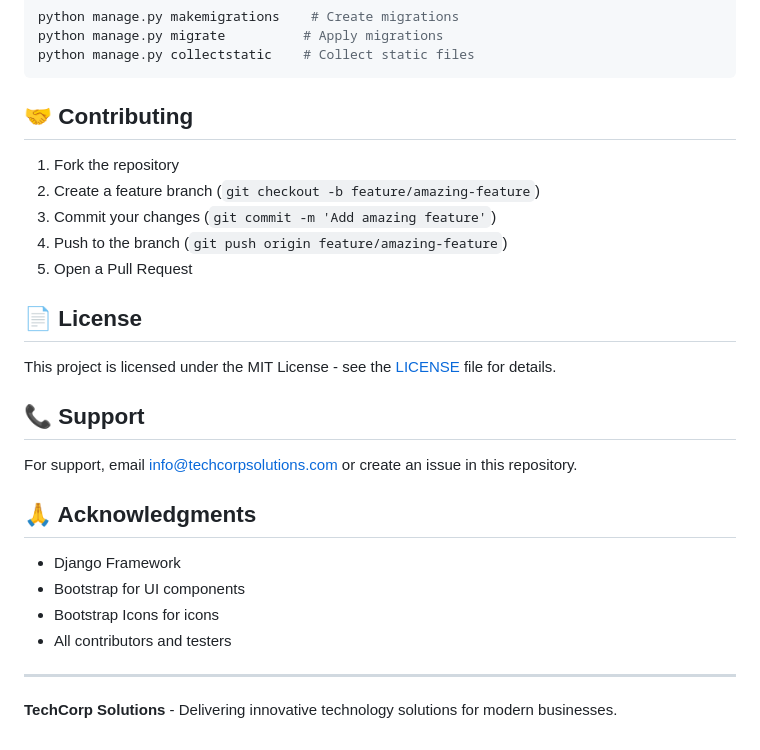
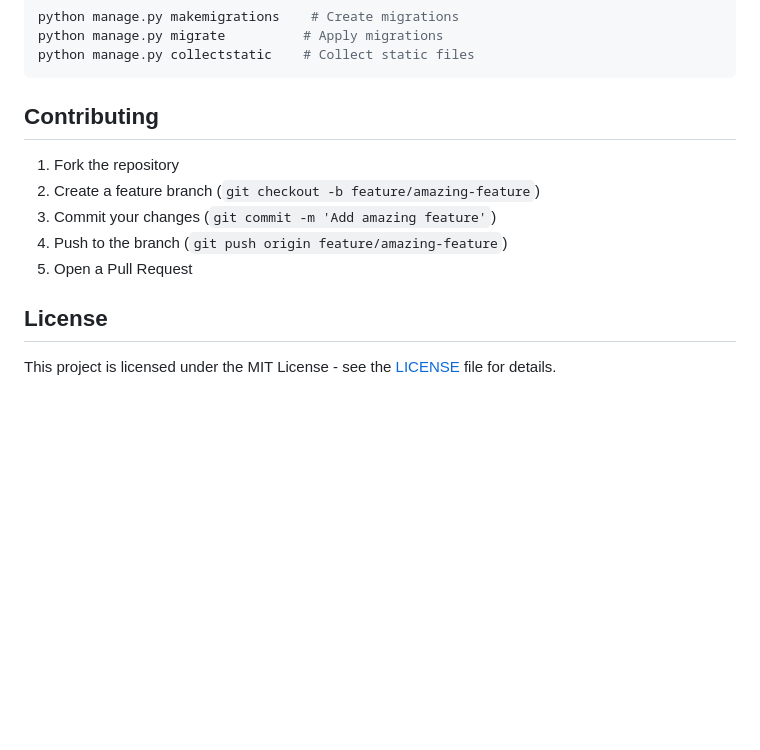
Before and after one commit to ursiee-ase1/company-website, a Markdown page: README.md, the part around one of its changes. Rendered like a GitHub page; blank space fills up the shorter version.

Commit message:
Refactor README.md section headers
Updated section headers for consistency and removed unnecessary emojis.

````diff
--- a/README.md
+++ b/README.md
@@ -220,7 +220,7 @@ python manage.py migrate          # Apply migrations
 python manage.py collectstatic    # Collect static files
 ```
 
-## 🤝 Contributing
+##  Contributing
 
 1. Fork the repository
 2. Create a feature branch (`git checkout -b feature/amazing-feature`)
@@ -228,21 +228,6 @@ python manage.py collectstatic    # Collect static files
 4. Push to the branch (`git push origin feature/amazing-feature`)
 5. Open a Pull Request
 
-## 📄 License
+## License
 
 This project is licensed under the MIT License - see the [LICENSE](LICENSE) file for details.
-
-## 📞 Support
-
-For support, email info@techcorpsolutions.com or create an issue in this repository.
-
-## 🙏 Acknowledgments
-
-- Django Framework
-- Bootstrap for UI components
-- Bootstrap Icons for icons
-- All contributors and testers
-
----
-
-**TechCorp Solutions** - Delivering innovative technology solutions for modern businesses.
````
Also changed, not shown: other parts of README.md (+9 -9 lines).
